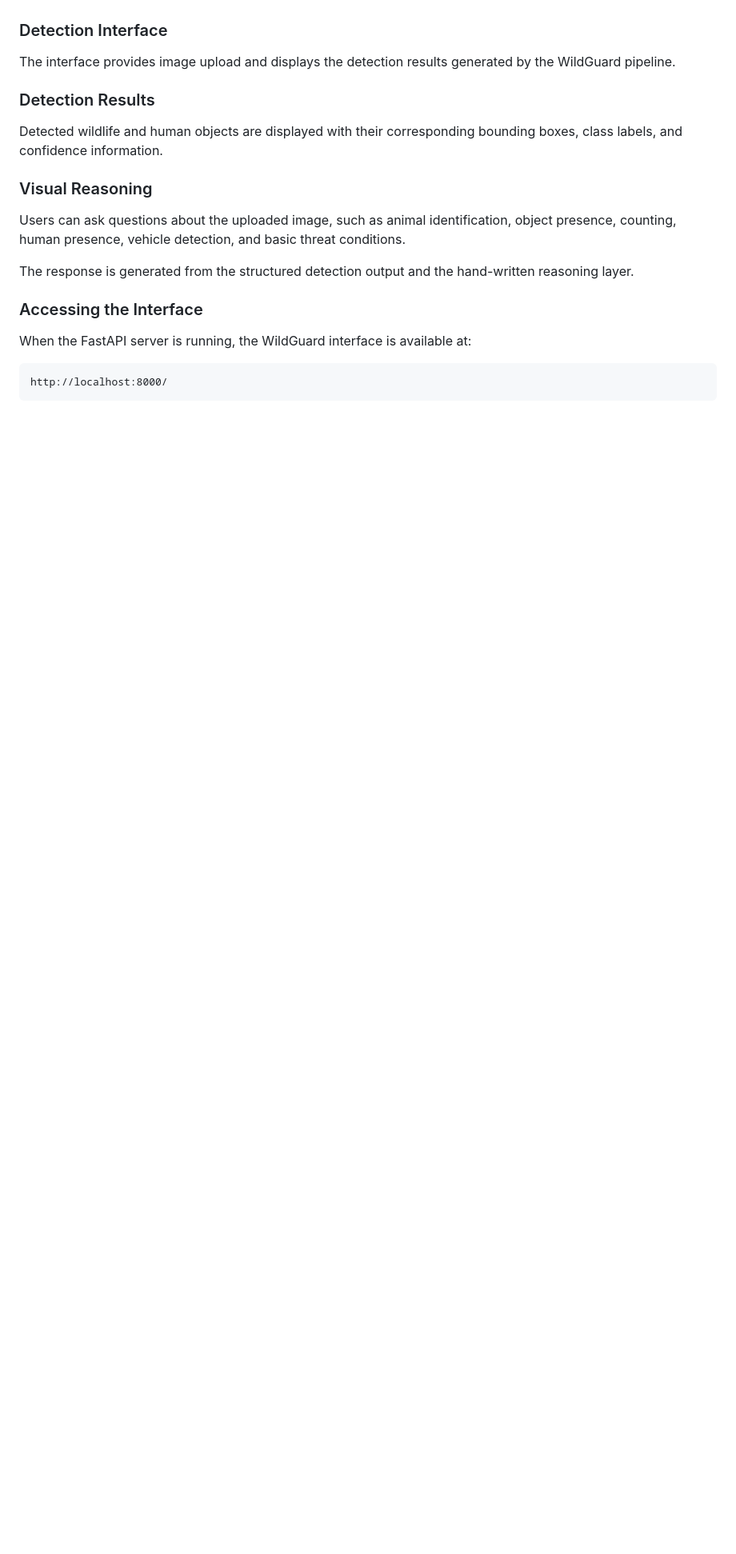
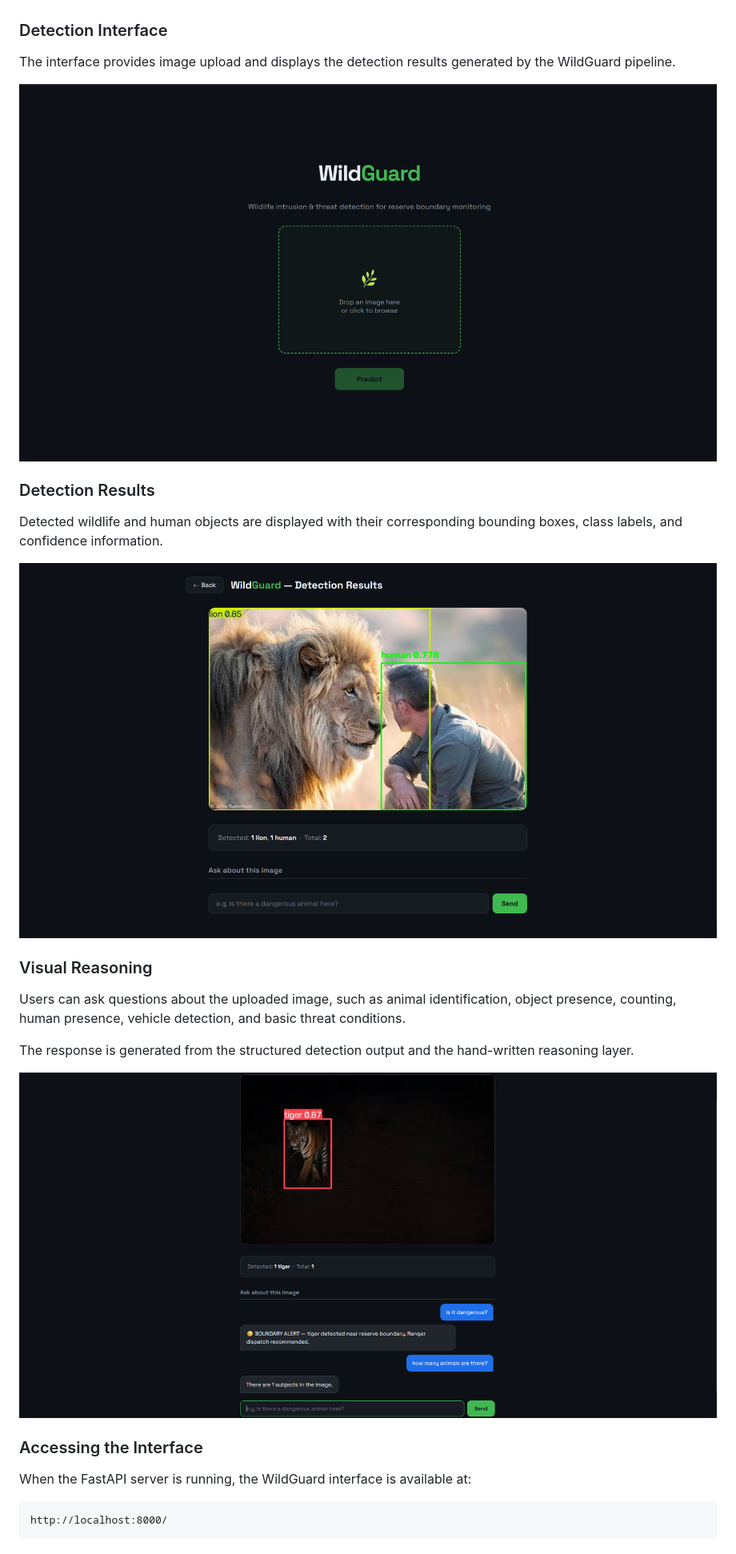
Before and after one commit to nithilans060306/WildGuard, a Markdown page: README.md, the part around the change. Shown at 80% size. Drawn GitHub-style; pictures changed too: assets/view/animalMan.png (added), assets/view/animalText.png (added), assets/view/frontPage.png (added); blank space fills up the shorter version.

```diff
--- a/README.md
+++ b/README.md
@@ -322,12 +322,14 @@ WildGuard includes a browser-based web interface for interacting with the deploy
 The interface provides image upload and displays the detection results generated by the WildGuard pipeline.
 
 <!-- Add web interface screenshot here -->
+![WildGuard Front Page View](assets/view/frontPage.png)
 
 ### Detection Results
 
 Detected wildlife and human objects are displayed with their corresponding bounding boxes, class labels, and confidence information.
 
 <!-- Add detection result screenshot here -->
+![WildGuard Front Page View](assets/view/animalMan.png)
 
 ### Visual Reasoning
 
@@ -336,6 +338,7 @@ Users can ask questions about the uploaded image, such as animal identification,
 The response is generated from the structured detection output and the hand-written reasoning layer.
 
 <!-- Add visual reasoning screenshot here -->
+![WildGuard Front Page View](assets/view/animalText.png)
 
 ### Accessing the Interface
 
```
